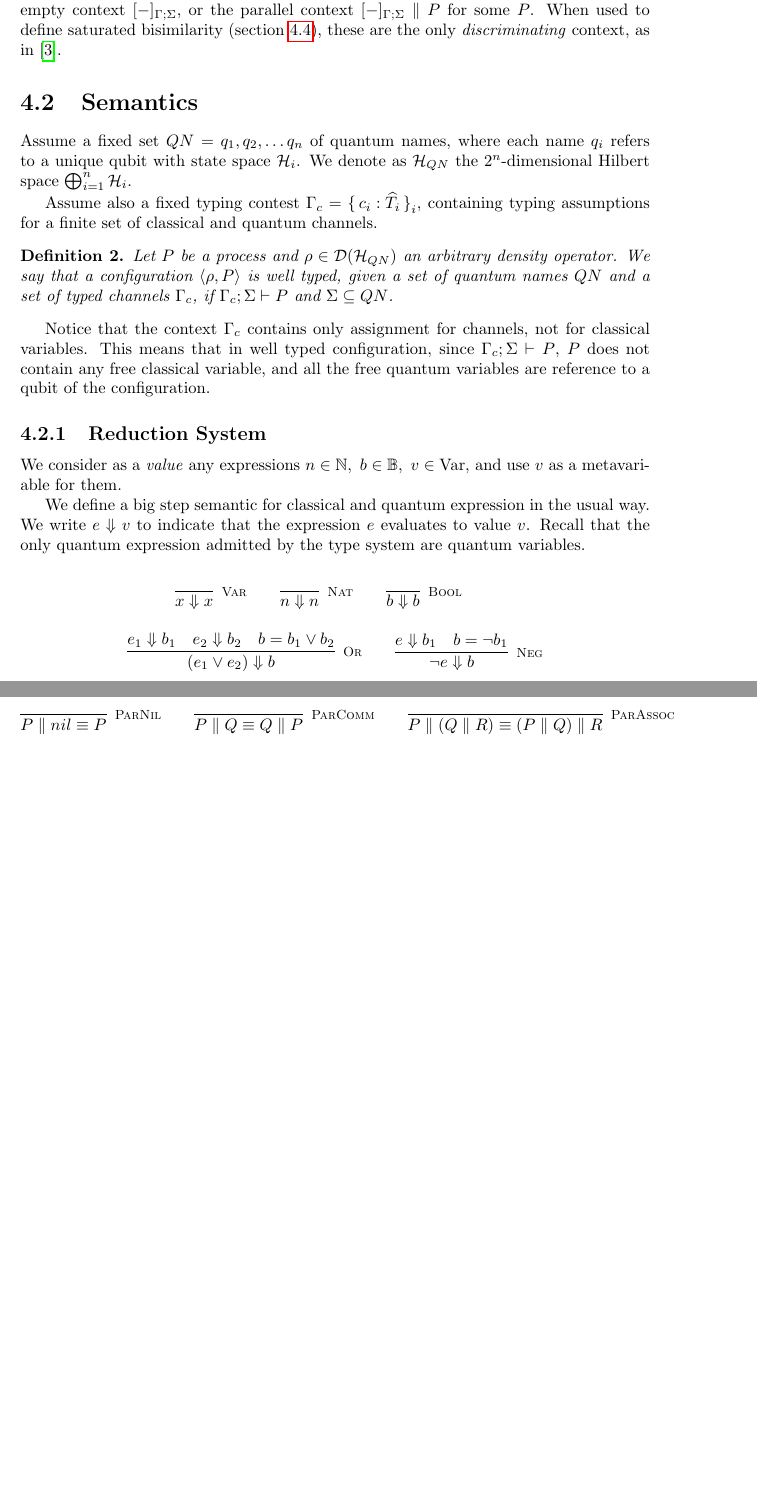
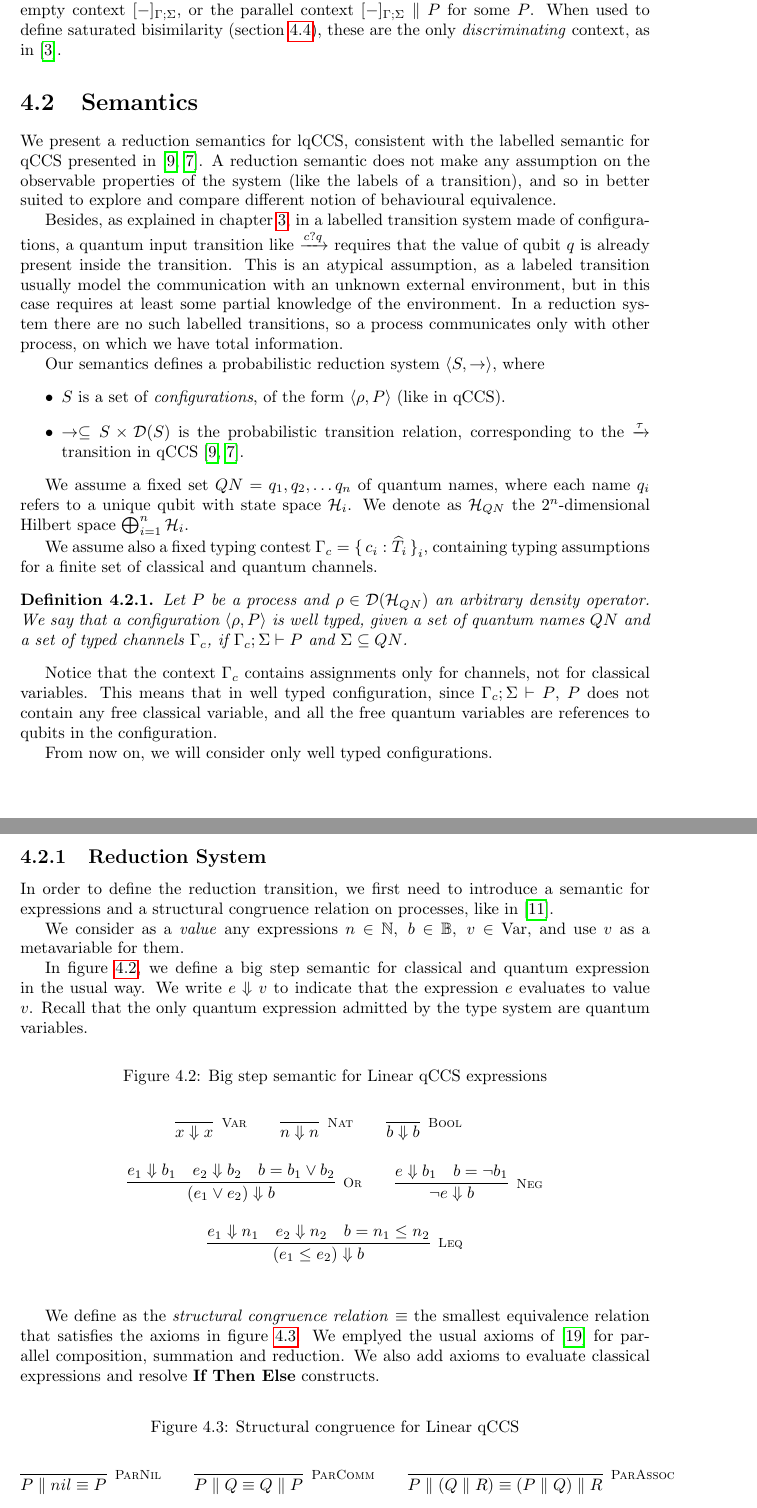
Before and after one commit to gabted/tesi_quantum, a LaTeX thesis (main.tex, which reads chapter4/semantics.tex): two parts of pages 35 and 36 of 50 before the commit and two parts of pages 35 and 36 of 51 after it, joined at a grey line, cut so that both start at the same text, the shorter picture padded with empty space. Compiled offline with pdfLaTeX.

Commit message:
writing chapter 4, done semantics, to do bisimulations.

```diff
--- a/chapter4/semantics.tex
+++ b/chapter4/semantics.tex
@@ -1,7 +1,15 @@
+We present a reduction semantics for lqCCS, consistent with the labelled semantic for qCCS presented in \cite{fengBisimulationQuantumProcesses2012, dengOpenBisimulationQuantum2012}. A reduction semantic does not make any assumption on the observable properties of the system (like the labels of a transition), and so in better suited to explore and compare different notion of behavioural equivalence.
 
-Assume a fixed set  $QN = {q_1, q_2, \ldots q_n}$ of quantum names, where each name $q_i$ refers to a unique qubit with state space $\calH_i$. We denote as $\calH_{QN}$ the $2^n$-dimensional Hilbert space $\bigoplus_{i=1}^n \calH_i$.
+Besides, as explained in chapter \ref{chapter3}, in a labelled transition system made of configurations, a quantum input transition like $\xrightarrow{c?q}$ requires that the value of qubit $q$ is already present inside the transition. This is an atypical assumption, as a labeled transition usually model the communication with an unknown external environment, but in this case requires at least some partial knowledge of the environment. In a reduction system there are no such labelled transitions, so a process communicates only with other process, on which we have total information.
 
-Assume also a fixed typing contest $\Gamma_c = \set{c_i: \widehat{T_i}}_i$, containing typing assumptions for a finite set of classical and quantum channels.
+Our semantics defines a probabilistic reduction system $\langle S, \rightarrow \rangle$, where \begin{itemize}
+\item $S$ is a set of \textit{configurations}, of the form $\confw{\rho, P}$ (like in qCCS).
+\item $\rightarrow \subseteq S \times \distr(S)$ is the probabilistic transition relation, corresponding to the $\xrightarrow{\tau}$ transition in qCCS \cite{fengBisimulationQuantumProcesses2012, dengOpenBisimulationQuantum2012}.
+\end{itemize}
+
+We assume a fixed set  $QN = {q_1, q_2, \ldots q_n}$ of quantum names, where each name $q_i$ refers to a unique qubit with state space $\calH_i$. We denote as $\calH_{QN}$ the $2^n$-dimensional Hilbert space $\bigoplus_{i=1}^n \calH_i$.
+
+We assume also a fixed typing contest $\Gamma_c = \set{c_i: \widehat{T_i}}_i$, containing typing assumptions for a finite set of classical and quantum channels.
 
 \begin{definition}
 Let $P$ be a process and $\rho \in \mathcal{D}(\calH_{QN})$ an arbitrary density operator. We say that a configuration $\confw{\rho, P}$ is well typed, given a set of quantum names $QN$ and a set of typed channels $\Gamma_c$, if $\Gamma_c; \Sigma \vdash P$ and $\Sigma \subseteq QN$.
@@ -9,15 +17,20 @@ Let $P$ be a process and $\rho \in \mathcal{D}(\calH_{QN})$ an arbitrary density
 %  Let $I$ be an arbitrary index set. $\Gamma; \Sigma \vdash \boxplus_{i \in I} \langle \rho_i, P_i \rangle$ iff for each $i \in I$ such that $\rho_i \neq \mathbf{0}$, then $\Gamma; \Sigma \vdash \langle \rho_i, P_i \rangle$.
 \end{definition}
 
-Notice that the context $\Gamma_c$ contains only assignment for channels, not for classical variables. This means that in well typed configuration, since $\Gamma_c; \Sigma \vdash P$, $P$ does not contain any free classical variable, and all the free quantum variables are reference to a qubit of the configuration.
+Notice that the context $\Gamma_c$ contains assignments only for channels, not for classical variables. This means that in well typed configuration, since $\Gamma_c; \Sigma \vdash P$, $P$ does not contain any free classical variable, and all the free quantum variables are references to qubits in the configuration.
 
+From now on, we will consider only well typed configurations.
 
 \subsection{Reduction System}
+In order to define the reduction transition, we first need to introduce a semantic for expressions and a structural congruence relation on processes, like in \cite{gayCommunicatingQuantumProcesses2005}.
 
 We consider as a \textit{value} any expressions $n \in \mathbb{N},\  b \in \mathbb{B},\  v \in  \text{Var}$, and use $v$ as a metavariable for them.
 
-We define a big step semantic for classical and quantum expression in the usual way. We write $e \Downarrow v$ to indicate that the expression $e$ evaluates to value $v$. Recall that the only quantum expression admitted by the type system are quantum variables.
+In figure \ref{big_step_exp}, we define a big step semantic for classical and quantum expression in the usual way. We write $e \Downarrow v$ to indicate that the expression $e$ evaluates to value $v$. Recall that the only quantum expression admitted by the type system are quantum variables.
 
+\begin{figure}[h!]
+\caption{Big step semantic for Linear qCCS expressions}
+\label{big_step_exp}
 \begin{gather*}
 \infer[\mbox{\footnotesize\scshape Var}]{x \Downarrow x}{} \qquad
     \infer[\mbox{\footnotesize\scshape Nat}]{n \Downarrow n}{} \qquad
@@ -27,9 +40,14 @@ We define a big step semantic for classical and quantum expression in the usual
     \infer[\mbox{\footnotesize\scshape Neg}]{\neg e \Downarrow b}{e \Downarrow b_1 & b = \neg b_1} \\[0.3cm]
     \infer[\mbox{\footnotesize\scshape Leq}]{(e_1 \leq e_2) \Downarrow b}{e_1 \Downarrow n_1 & e_2 \Downarrow n_2 & b = n_1 \leq n_2}
 \end{gather*}
+\end{figure}
 
+We define as the \textit{structural congruence relation} $\equiv$ the smallest equivalence relation that satisfies the axioms in figure \ref{str_cong}. We emplyed the usual axioms of \cite{milnerFunctionsProcesses1990} for parallel composition, summation and reduction. We also add axioms to evaluate classical expressions and resolve \textbf{If Then Else} constructs.
 
-	\begin{gather*}
+\begin{figure}[h!]
+\caption{Structural congruence for Linear qCCS}
+\label{str_cong}
+\begin{gather*}
     \infer[\mbox{\footnotesize\scshape ParNil}]{P \parallel nil \equiv P}{} \qquad
     \infer[\mbox{\footnotesize\scshape ParComm}]{P \parallel Q \equiv Q \parallel P}{} \qquad
     \infer[\mbox{\footnotesize\scshape ParAssoc}]{P \parallel (Q \parallel R) \equiv (P \parallel Q) \parallel R}{}
@@ -41,7 +59,7 @@ We define a big step semantic for classical and quantum expression in the usual
     \infer[\mbox{\footnotesize\scshape RestrOrd}]{P \setminus c \setminus d \equiv P \setminus d \setminus c}{} \qquad
     \infer[\mbox{\footnotesize\scshape RestrNil}]{nil \setminus c \equiv nil}{} \qquad
     \infer[\mbox{\footnotesize\scshape RestrPar}]{(P \parallel Q) \setminus c \equiv P \parallel (Q \setminus c)}{c \not\in fc(P)} \\[0.3cm]
-    \infer[\mbox{\footnotesize\scshape ValExpr}]{ P \equiv P[\sfrac{e'}{e}] }{e \Downarrow e'} \\[0.3cm]
     \infer[\mbox{\footnotesize\scshape TrueGuard}]{\ITE{tt}{P}{Q} \equiv P}{} \qquad
-    \infer[\mbox{\footnotesize\scshape FalseGuard}]{\ITE{ff}{P}{Q} \equiv Q}{}
+    \infer[\mbox{\footnotesize\scshape FalseGuard}]{\ITE{ff}{P}{Q} \equiv Q}{} \\[0.3cm]
+    \infer[\mbox{\footnotesize\scshape ValExpr}]{ P \equiv P[\sfrac{e'}{e}] }{e \Downarrow e'}
 	\end{gather*}
```
Also changed, not shown: main.tex (+8 -8 lines), chapter4/semantics.tex (14 more changed lines).
